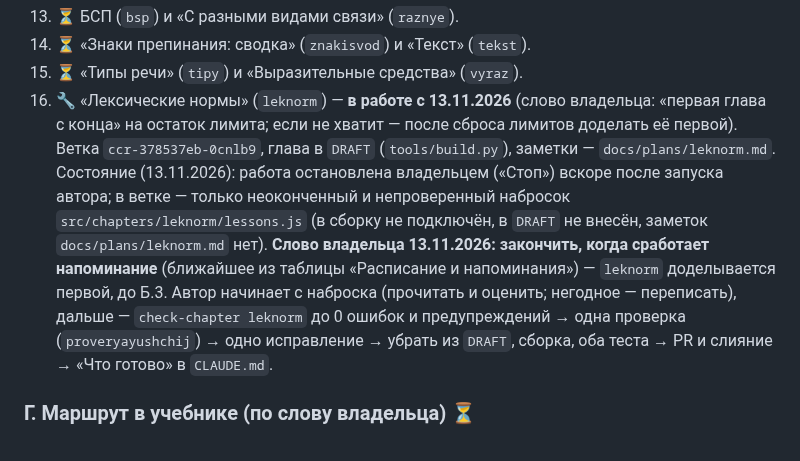
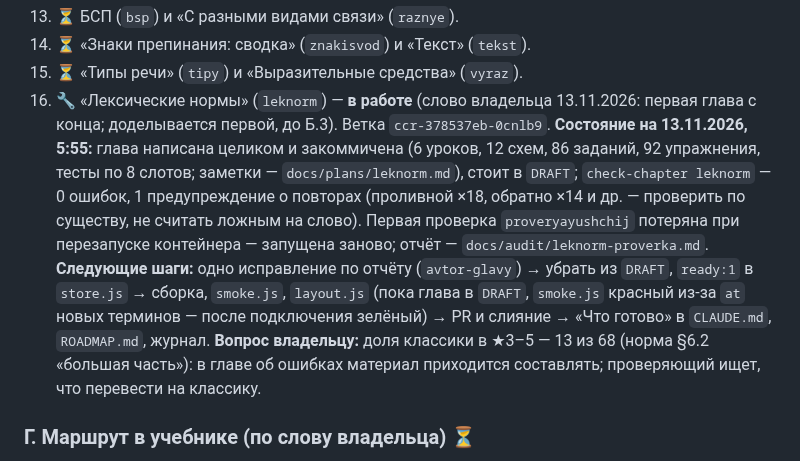
Before and after one commit to veracerkof-debug/Practice-app-3, a Markdown page: docs/NIGHT-QUEUE.md, the part around the change. GitHub-like rendering.

Commit message:
Очередь: состояние leknorm — глава написана, проверка перезапущена
Co-Authored-By: Claude Fable 5.2 <noreply@anthropic.com>
Claude-Session: https://claude.ai/code/session_018HWw5w8h3GiwmPk1beyYJQ

```diff
--- a/docs/NIGHT-QUEUE.md
+++ b/docs/NIGHT-QUEUE.md
@@ -49,7 +49,7 @@
 13. ⏳ БСП (`bsp`) и «С разными видами связи» (`raznye`).
 14. ⏳ «Знаки препинания: сводка» (`znakisvod`) и «Текст» (`tekst`).
 15. ⏳ «Типы речи» (`tipy`) и «Выразительные средства» (`vyraz`).
-16. 🔧 «Лексические нормы» (`leknorm`) — **в работе с 13.11.2026** (слово владельца: «первая глава с конца» на остаток лимита; если не хватит — после сброса лимитов доделать её первой). Ветка `ccr-378537eb-0cnlb9`, глава в `DRAFT` (`tools/build.py`), заметки — `docs/plans/leknorm.md`. Состояние (13.11.2026): работа остановлена владельцем («Стоп») вскоре после запуска автора; в ветке — только неоконченный и непроверенный набросок `src/chapters/leknorm/lessons.js` (в сборку не подключён, в `DRAFT` не внесён, заметок `docs/plans/leknorm.md` нет). **Слово владельца 13.11.2026: закончить, когда сработает напоминание** (ближайшее из таблицы «Расписание и напоминания») — `leknorm` доделывается первой, до Б.3. Автор начинает с наброска (прочитать и оценить; негодное — переписать), дальше — `check-chapter leknorm` до 0 ошибок и предупреждений → одна проверка (`proveryayushchij`) → одно исправление → убрать из `DRAFT`, сборка, оба теста → PR и слияние → «Что готово» в `CLAUDE.md`.
+16. 🔧 «Лексические нормы» (`leknorm`) — **в работе** (слово владельца 13.11.2026: первая глава с конца; доделывается первой, до Б.3). Ветка `ccr-378537eb-0cnlb9`. **Состояние на 13.11.2026, 5:55:** глава написана целиком и закоммичена (6 уроков, 12 схем, 86 заданий, 92 упражнения, тесты по 8 слотов; заметки — `docs/plans/leknorm.md`), стоит в `DRAFT`; `check-chapter leknorm` — 0 ошибок, 1 предупреждение о повторах (проливной ×18, обратно ×14 и др. — проверить по существу, не считать ложным на слово). Первая проверка `proveryayushchij` потеряна при перезапуске контейнера — запущена заново; отчёт — `docs/audit/leknorm-proverka.md`. **Следующие шаги:** одно исправление по отчёту (`avtor-glavy`) → убрать из `DRAFT`, `ready:1` в `store.js` → сборка, `smoke.js`, `layout.js` (пока глава в `DRAFT`, `smoke.js` красный из-за `at` новых терминов — после подключения зелёный) → PR и слияние → «Что готово» в `CLAUDE.md`, `ROADMAP.md`, журнал. **Вопрос владельцу:** доля классики в ★3–5 — 13 из 68 (норма §6.2 «большая часть»): в главе об ошибках материал приходится составлять; проверяющий ищет, что перевести на классику.
 
 ### Г. Маршрут в учебнике (по слову владельца) ⏳
 1. ✅ (12.11.2026) Оглавление и «‹ ›», «Продолжить» — по маршруту.
```
